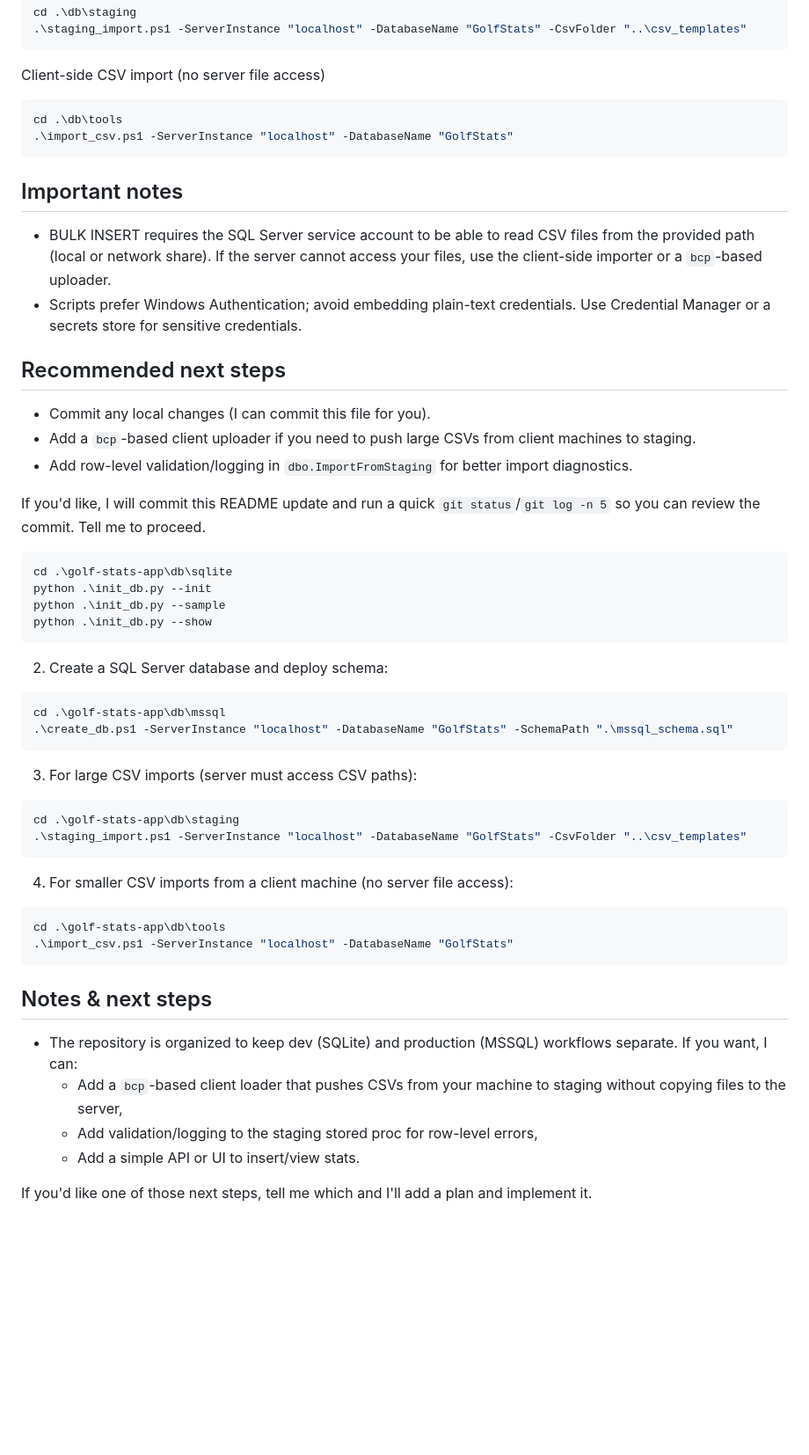
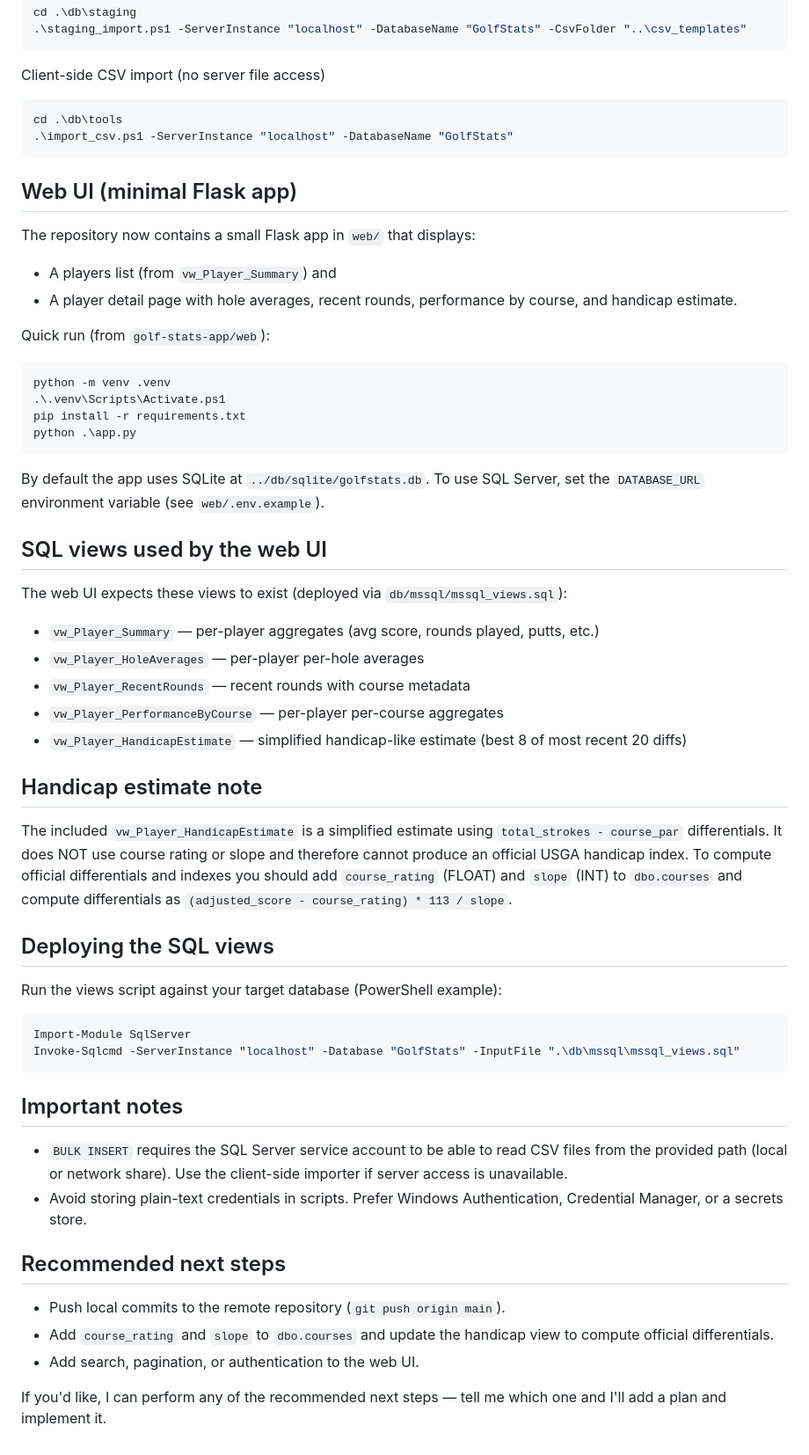
Before and after one commit to mahamlyn/golf-stats-app, a Markdown page: README.md, the part around one of its changes. Shown at 88% size. Drawn GitHub-style; blank space fills up the shorter version.

Commit message:
Update README.md to enhance clarity and add web UI details

````diff
--- a/README.md
+++ b/README.md
@@ -59,51 +46,54 @@ cd .\db\tools
 .\import_csv.ps1 -ServerInstance "localhost" -DatabaseName "GolfStats"
 ```
 
+Web UI (minimal Flask app)
+--------------------------
+The repository now contains a small Flask app in `web/` that displays:
+- A players list (from `vw_Player_Summary`) and
+- A player detail page with hole averages, recent rounds, performance by course, and handicap estimate.
+
+Quick run (from `golf-stats-app/web`):
+
+```powershell
+python -m venv .venv
+.\.venv\Scripts\Activate.ps1
+pip install -r requirements.txt
+python .\app.py
+```
+
+By default the app uses SQLite at `../db/sqlite/golfstats.db`. To use SQL Server, set the `DATABASE_URL` environment variable (see `web/.env.example`).
+
+SQL views used by the web UI
+---------------------------
+The web UI expects these views to exist (deployed via `db/mssql/mssql_views.sql`):
+- `vw_Player_Summary` — per-player aggregates (avg score, rounds played, putts, etc.)
+- `vw_Player_HoleAverages` — per-player per-hole averages
+- `vw_Player_RecentRounds` — recent rounds with course metadata
+- `vw_Player_PerformanceByCourse` — per-player per-course aggregates
+- `vw_Player_HandicapEstimate` — simplified handicap-like estimate (best 8 of most recent 20 diffs)
+
+Handicap estimate note
+-----------------------
+The included `vw_Player_HandicapEstimate` is a simplified estimate using `total_strokes - course_par` differentials. It does NOT use course rating or slope and therefore cannot produce an official USGA handicap index. To compute official differentials and indexes you should add `course_rating` (FLOAT) and `slope` (INT) to `dbo.courses` and compute differentials as `(adjusted_score - course_rating) * 113 / slope`.
+
+Deploying the SQL views
+-----------------------
+Run the views script against your target database (PowerShell example):
+
+```powershell
+Import-Module SqlServer
+Invoke-Sqlcmd -ServerInstance "localhost" -Database "GolfStats" -InputFile ".\db\mssql\mssql_views.sql"
+```
+
 Important notes
 ---------------
-- BULK INSERT requires the SQL Server service account to be able to read CSV files from the provided path (local or network share). If the server cannot access your files, use the client-side importer or a `bcp`-based uploader.
-- Scripts prefer Windows Authentication; avoid embedding plain-text credentials. Use Credential Manager or a secrets store for sensitive credentials.
+- `BULK INSERT` requires the SQL Server service account to be able to read CSV files from the provided path (local or network share). Use the client-side importer if server access is unavailable.
+- Avoid storing plain-text credentials in scripts. Prefer Windows Authentication, Credential Manager, or a secrets store.
 
 Recommended next steps
 ----------------------
-- Commit any local changes (I can commit this file for you).
-- Add a `bcp`-based client uploader if you need to push large CSVs from client machines to staging.
-- Add row-level validation/logging in `dbo.ImportFromStaging` for better import diagnostics.
+- Push local commits to the remote repository (`git push origin main`).
+- Add `course_rating` and `slope` to `dbo.courses` and update the handicap view to compute official differentials.
+- Add search, pagination, or authentication to the web UI.
 
-If you'd like, I will commit this README update and run a quick `git status`/`git log -n 5` so you can review the commit. Tell me to proceed.
-```powershell
-cd .\golf-stats-app\db\sqlite
-python .\init_db.py --init
-python .\init_db.py --sample
-python .\init_db.py --show
-```
-
-2. Create a SQL Server database and deploy schema:
-
-```powershell
-cd .\golf-stats-app\db\mssql
-.\create_db.ps1 -ServerInstance "localhost" -DatabaseName "GolfStats" -SchemaPath ".\mssql_schema.sql"
-```
-
-3. For large CSV imports (server must access CSV paths):
-
-```powershell
-cd .\golf-stats-app\db\staging
-.\staging_import.ps1 -ServerInstance "localhost" -DatabaseName "GolfStats" -CsvFolder "..\csv_templates"
-```
-
-4. For smaller CSV imports from a client machine (no server file access):
-
-```powershell
-cd .\golf-stats-app\db\tools
-.\import_csv.ps1 -ServerInstance "localhost" -DatabaseName "GolfStats"
-```
-
-Notes & next steps
--
-- The repository is organized to keep dev (SQLite) and production (MSSQL) workflows separate. If you want, I can:
-	- Add a `bcp`-based client loader that pushes CSVs from your machine to staging without copying files to the server,
-	- Add validation/logging to the staging stored proc for row-level errors,
-	- Add a simple API or UI to insert/view stats.
-
-If you'd like one of those next steps, tell me which and I'll add a plan and implement it.
+If you'd like, I can perform any of the recommended next steps — tell me which one and I'll add a plan and implement it.
````
Also changed, not shown: other parts of README.md (+8 -21 lines).
